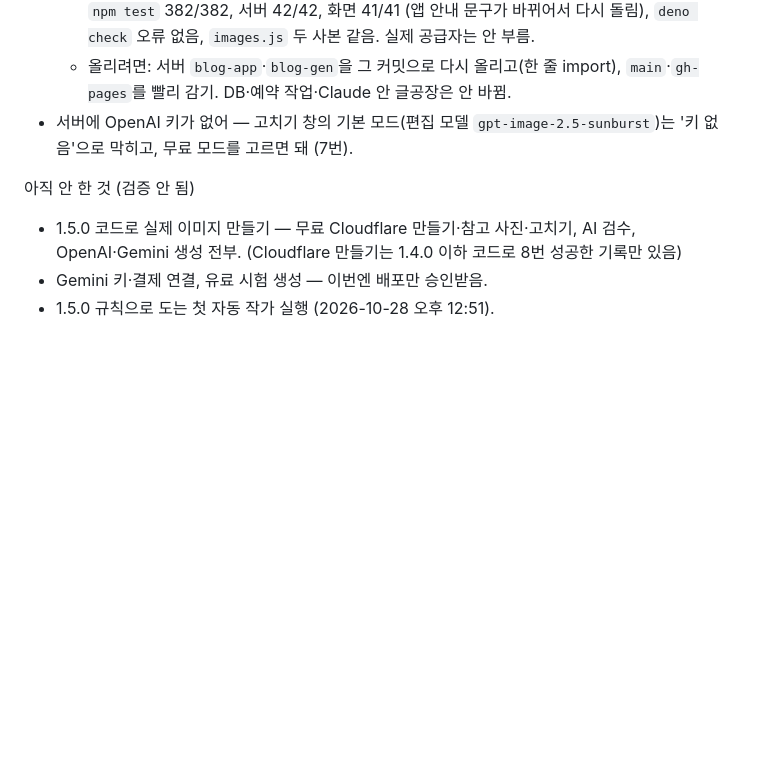
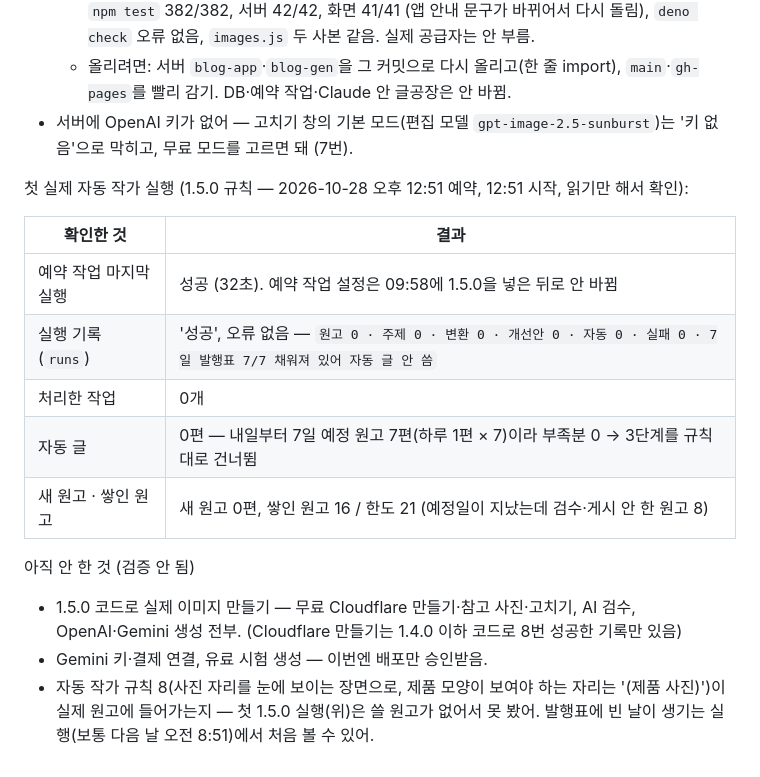
Before and after one commit to sanghwa771004/blog-factory, a Markdown page: docs/REPORT-1.5.0.md, the part around the change. Drawn GitHub-style; blank space fills up the shorter version.

Commit message:
글공장 1.5.0: 첫 실제 자동 작가 실행 기록 — 10/28 12:51 성공(작업 0, 7일 발행표 7/7이라 자동 글 안 씀, 쌓인 원고 16/21), 규칙 8은 아직 실제 원고로 못 봄
Co-Authored-By: Claude Opus 5.5 <noreply@anthropic.com>
Claude-Session: https://claude.ai/code/session_01DcXJGH1jCKEViNQd5wfzk7

```diff
--- a/docs/REPORT-1.5.0.md
+++ b/docs/REPORT-1.5.0.md
@@ -196,7 +196,17 @@
   - 올리려면: 서버 `blog-app`·`blog-gen`을 그 커밋으로 다시 올리고(한 줄 import), `main`·`gh-pages`를 빨리 감기. DB·예약 작업·Claude 안 글공장은 안 바뀜.
 - 서버에 OpenAI 키가 없어 — 고치기 창의 기본 모드(편집 모델 `gpt-image-2.5-sunburst`)는 '키 없음'으로 막히고, 무료 모드를 고르면 돼 (7번).
 
+첫 실제 자동 작가 실행 (1.5.0 규칙 — 2026-10-28 오후 12:51 예약, 12:51 시작, 읽기만 해서 확인):
+
+| 확인한 것 | 결과 |
+|---|---|
+| 예약 작업 마지막 실행 | 성공 (32초). 예약 작업 설정은 09:58에 1.5.0을 넣은 뒤로 안 바뀜 |
+| 실행 기록(`runs`) | '성공', 오류 없음 — `원고 0 · 주제 0 · 변환 0 · 개선안 0 · 자동 0 · 실패 0 · 7일 발행표 7/7 채워져 있어 자동 글 안 씀` |
+| 처리한 작업 | 0개 |
+| 자동 글 | 0편 — 내일부터 7일 예정 원고 7편(하루 1편 × 7)이라 부족분 0 → 3단계를 규칙대로 건너뜀 |
+| 새 원고 · 쌓인 원고 | 새 원고 0편, 쌓인 원고 16 / 한도 21 (예정일이 지났는데 검수·게시 안 한 원고 8) |
+
 아직 안 한 것 (검증 안 됨)
 - 1.5.0 코드로 실제 이미지 만들기 — 무료 Cloudflare 만들기·참고 사진·고치기, AI 검수, OpenAI·Gemini 생성 전부. (Cloudflare 만들기는 1.4.0 이하 코드로 8번 성공한 기록만 있음)
 - Gemini 키·결제 연결, 유료 시험 생성 — 이번엔 배포만 승인받음.
-- 1.5.0 규칙으로 도는 첫 자동 작가 실행 (2026-10-28 오후 12:51).
+- 자동 작가 규칙 8(사진 자리를 눈에 보이는 장면으로, 제품 모양이 보여야 하는 자리는 '(제품 사진)')이 실제 원고에 들어가는지 — 첫 1.5.0 실행(위)은 쓸 원고가 없어서 못 봤어. 발행표에 빈 날이 생기는 실행(보통 다음 날 오전 8:51)에서 처음 볼 수 있어.
```
Also changed, not shown: docs/auto-writer-prompt.md (+1 -1 lines).
